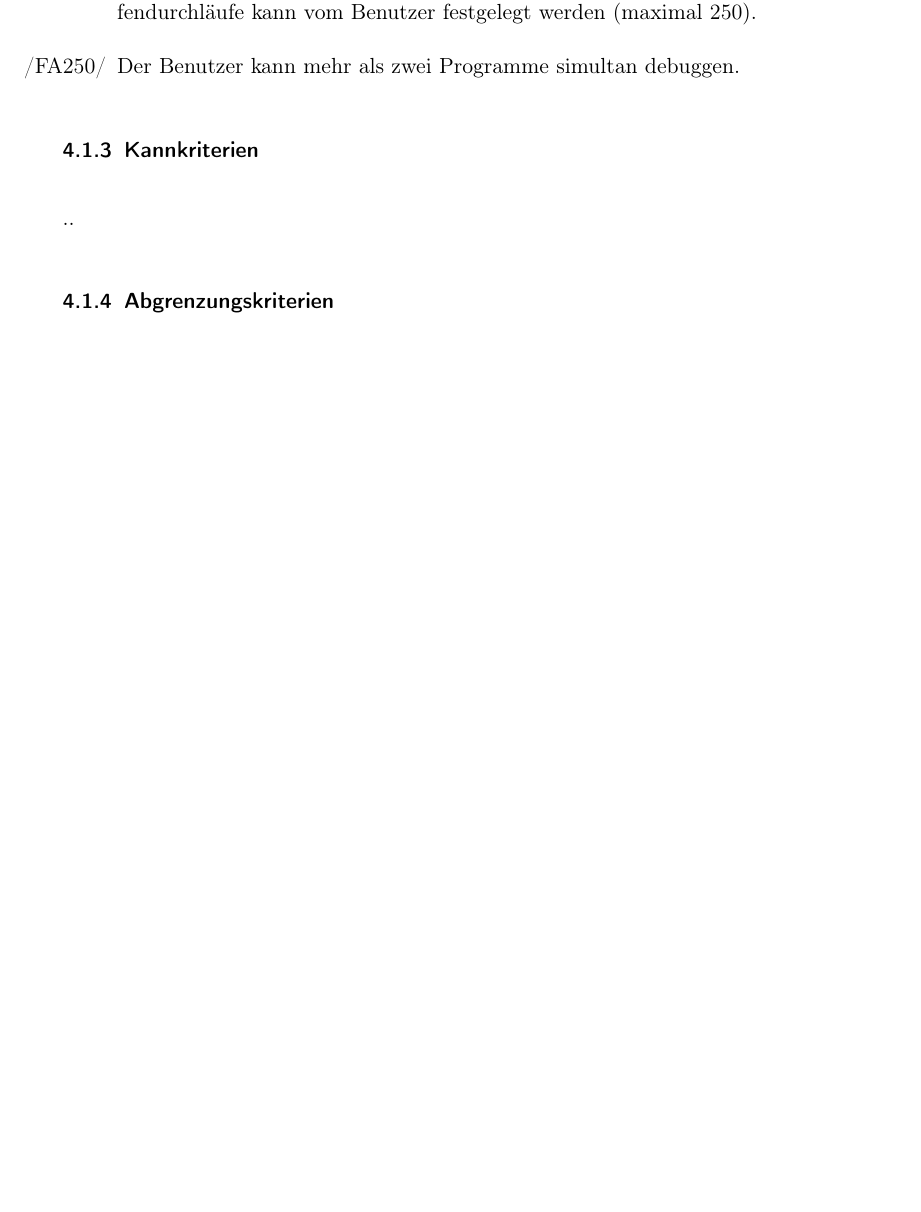
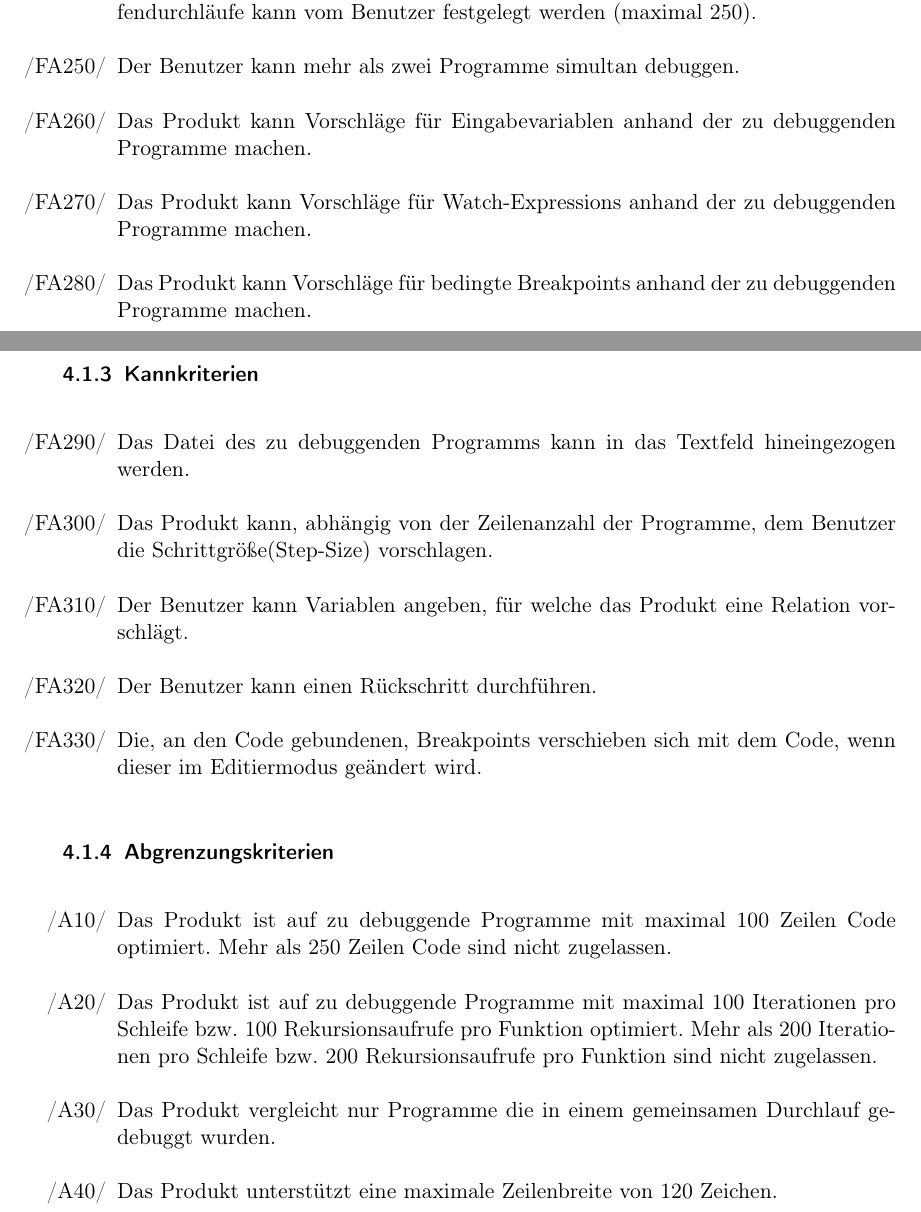
Before and after one commit to JoanaP1997/PSE, a LaTeX document (Plichtenheft/Pflichtenheft.tex): part of page 6 of 11 before the commit and two parts of pages 6 and 7 of 12 after it, the two joined at a grey line, cut so that both start at the same text, the shorter picture padded with empty space. Compiled offline with pdfLaTeX.

Commit message:
Nichtfunktionale Anforderungen erweitert

```diff
--- a/Plichtenheft/Pflichtenheft.tex
+++ b/Plichtenheft/Pflichtenheft.tex
@@ -101,8 +103,25 @@ Außerdem können durch eine öffentliche Schnittstellen, mittels austauschbarer
 		\item[/FA230/] Der Benutzer kann Variablen auswählen, von welchen jeder angenommene Wert gespeichert wird.
 		\item[/FA240/] Bei Endlosschleifen wird automatisch abgebrochen. Die maximale Anzahl an Schleifendurchläufe kann vom Benutzer festgelegt werden (maximal 250).
 		\item[/FA250/] Der Benutzer kann mehr als zwei Programme simultan debuggen.
+		\item[/FA260/] Das Produkt kann Vorschläge für Eingabevariablen anhand der zu debuggenden Programme machen.
+		\item[/FA270/] Das Produkt kann Vorschläge für Watch-Expressions anhand der zu debuggenden Programme machen.
+		\item[/FA280/] Das Produkt kann Vorschläge für bedingte Breakpoints anhand der zu debuggenden Programme machen.
 		\end{itemize}
 
  		\subsubsection{Kannkriterien}
- 		..
+		\begin{itemize}
+		\item[/FA290/] Das Datei des zu debuggenden Programms kann in das Textfeld hineingezogen werden.
+		\item[/FA300/] Das Produkt kann, abhängig von der Zeilenanzahl der Programme, dem Benutzer die Schrittgröße(Step-Size) vorschlagen.
+		\item[/FA310/] Der Benutzer kann Variablen angeben, für welche das Produkt eine Relation vorschlägt.
+		\item[/FA320/] Der Benutzer kann einen Rückschritt durchführen.
+		\item[/FA330/] Die, an den Code gebundenen, Breakpoints verschieben sich mit dem Code, wenn dieser im Editiermodus geändert wird.
+		\end{itemize}
+
+
  		\subsubsection{Abgrenzungskriterien}
+ 		\begin{itemize}
+ 		\item[/A10/] Das Produkt ist auf zu debuggende Programme mit maximal 100 Zeilen Code optimiert. Mehr als 250 Zeilen Code sind nicht zugelassen.
+ 		\item[/A20/] Das Produkt ist auf zu debuggende Programme mit maximal 100 Iterationen pro Schleife bzw. 100 Rekursionsaufrufe pro Funktion optimiert. Mehr als 200 Iterationen pro Schleife bzw. 200 Rekursionsaufrufe pro Funktion sind nicht zugelassen.
+ 		\item[/A30/] Das Produkt vergleicht nur Programme die in einem gemeinsamen Durchlauf gedebuggt wurden.
+ 		\item[/A40/] Das Produkt unterstützt eine maximale Zeilenbreite von 120 Zeichen.
+ 		\end{itemize}
```
Also changed, not shown: Plichtenheft/Pflichtenheft.tex (28 more changed lines).
